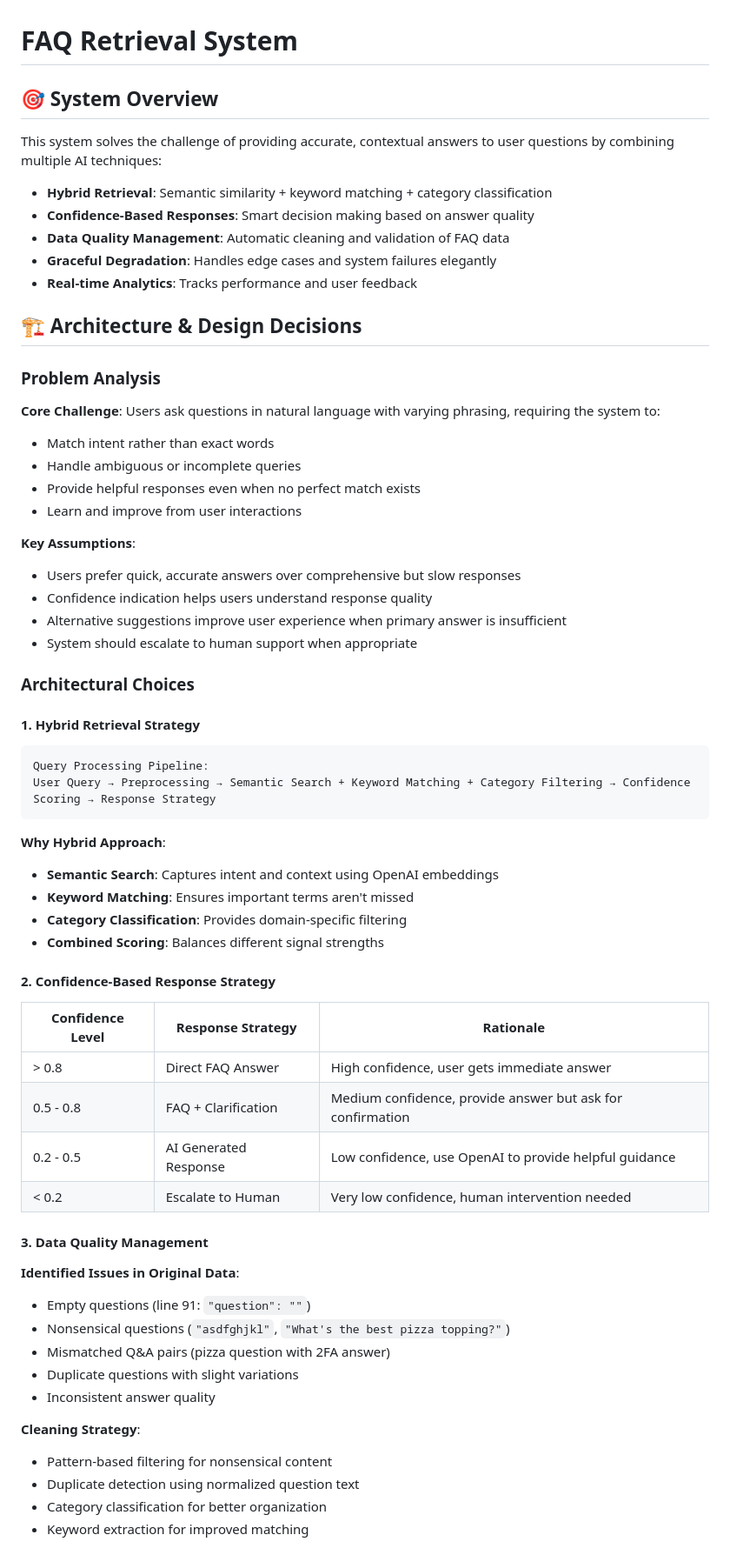
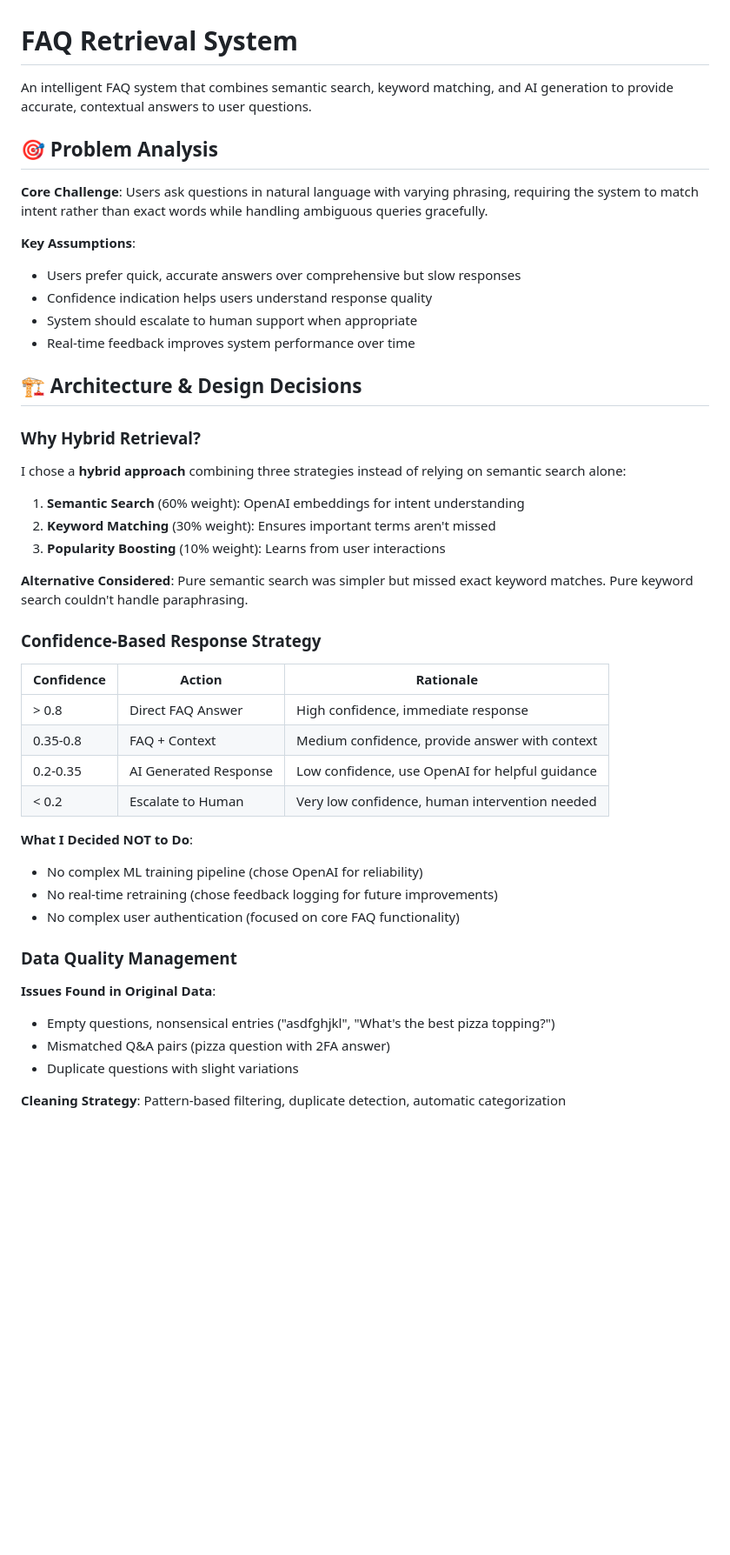
Before and after one commit to iamsaurabhc/faq-rag, a Markdown page: README.md, the part around one of its changes. Shown at 87% size. GitHub-like rendering; blank space fills up the shorter version.

````diff
--- a/README.md
+++ b/README.md
@@ -1,66 +1,49 @@
 # FAQ Retrieval System
 
-## 🎯 System Overview
+An intelligent FAQ system that combines semantic search, keyword matching, and AI generation to provide accurate, contextual answers to user questions.
 
-This system solves the challenge of providing accurate, contextual answers to user questions by combining multiple AI techniques:
+## 🎯 Problem Analysis
 
-- **Hybrid Retrieval**: Semantic similarity + keyword matching + category classification
-- **Confidence-Based Responses**: Smart decision making based on answer quality
-- **Data Quality Management**: Automatic cleaning and validation of FAQ data
-- **Graceful Degradation**: Handles edge cases and system failures elegantly
-- **Real-time Analytics**: Tracks performance and user feedback
-
-## 🏗️ Architecture & Design Decisions
-
-### Problem Analysis
-
-**Core Challenge**: Users ask questions in natural language with varying phrasing, requiring the system to:
-- Match intent rather than exact words
-- Handle ambiguous or incomplete queries
-- Provide helpful responses even when no perfect match exists
-- Learn and improve from user interactions
+**Core Challenge**: Users ask questions in natural language with varying phrasing, requiring the system to match intent rather than exact words while handling ambiguous queries gracefully.
 
 **Key Assumptions**:
 - Users prefer quick, accurate answers over comprehensive but slow responses
 - Confidence indication helps users understand response quality
-- Alternative suggestions improve user experience when primary answer is insufficient
 - System should escalate to human support when appropriate
+- Real-time feedback improves system performance over time
 
-### Architectural Choices
+## 🏗️ Architecture & Design Decisions
 
-#### 1. Hybrid Retrieval Strategy
-```
-Query Processing Pipeline:
-User Query → Preprocessing → Semantic Search + Keyword Matching + Category Filtering → Confidence Scoring → Response Strategy
-```
+### Why Hybrid Retrieval?
 
-**Why Hybrid Approach**:
-- **Semantic Search**: Captures intent and context using OpenAI embeddings
-- **Keyword Matching**: Ensures important terms aren't missed
-- **Category Classification**: Provides domain-specific filtering
-- **Combined Scoring**: Balances different signal strengths
+I chose a **hybrid approach** combining three strategies instead of relying on semantic search alone:
 
-#### 2. Confidence-Based Response Strategy
+1. **Semantic Search** (60% weight): OpenAI embeddings for intent understanding
+2. **Keyword Matching** (30% weight): Ensures important terms aren't missed
+3. **Popularity Boosting** (10% weight): Learns from user interactions
 
-| Confidence Level | Response Strategy | Rationale |
-|------------------|-------------------|-----------|
-| > 0.8 | Direct FAQ Answer | High confidence, user gets immediate answer |
-| 0.5 - 0.8 | FAQ + Clarification | Medium confidence, provide answer but ask for confirmation |
-| 0.2 - 0.5 | AI Generated Response | Low confidence, use OpenAI to provide helpful guidance |
+**Alternative Considered**: Pure semantic search was simpler but missed exact keyword matches. Pure keyword search couldn't handle paraphrasing.
+
+### Confidence-Based Response Strategy
+
+| Confidence | Action | Rationale |
+|------------|--------|-----------|
+| > 0.8 | Direct FAQ Answer | High confidence, immediate response |
+| 0.35-0.8 | FAQ + Context | Medium confidence, provide answer with context |
+| 0.2-0.35 | AI Generated Response | Low confidence, use OpenAI for helpful guidance |
 | < 0.2 | Escalate to Human | Very low confidence, human intervention needed |
 
-#### 3. Data Quality Management
+**What I Decided NOT to Do**:
+- No complex ML training pipeline (chose OpenAI for reliability)
+- No real-time retraining (chose feedback logging for future improvements)
+- No complex user authentication (focused on core FAQ functionality)
 
-**Identified Issues in Original Data**:
-- Empty questions (line 91: `"question": ""`)
-- Nonsensical questions (`"asdfghjkl"`, `"What's the best pizza topping?"`)
+### Data Quality Management
+
+**Issues Found in Original Data**:
+- Empty questions, nonsensical entries ("asdfghjkl", "What's the best pizza topping?")
 - Mismatched Q&A pairs (pizza question with 2FA answer)
 - Duplicate questions with slight variations
-- Inconsistent answer quality
 
-**Cleaning Strategy**:
-- Pattern-based filtering for nonsensical content
-- Duplicate detection using normalized question text
-- Category classification for better organization
-- Keyword extraction for improved matching
+**Cleaning Strategy**: Pattern-based filtering, duplicate detection, automatic categorization
 
````
Also changed, not shown: other parts of README.md (+104 -247 lines).
